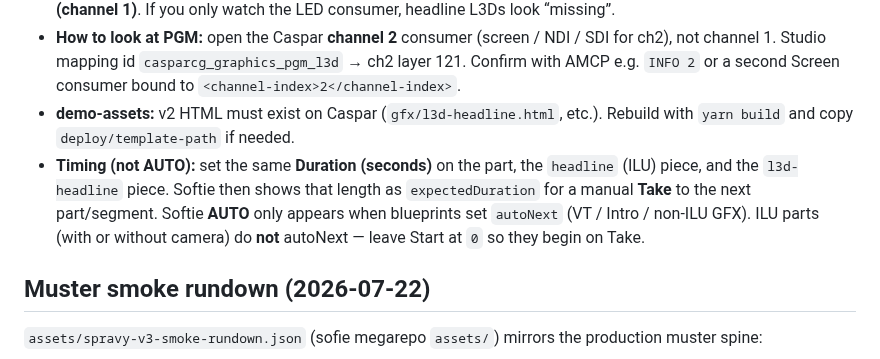
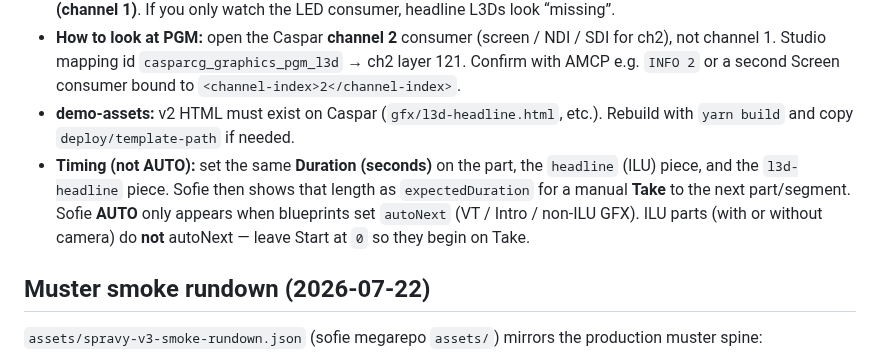
Before and after one commit to tojemoc/sofie, a Markdown page: docs/integration/SPRAVY-V2-INTEGRATION.md, the part around the change. GitHub-like rendering.

Commit message:
docs: spell Sofie correctly (not Softie)
Co-authored-by: Jakub Doboš <kubo6472@users.noreply.github.com>

```diff
--- a/docs/integration/SPRAVY-V2-INTEGRATION.md
+++ b/docs/integration/SPRAVY-V2-INTEGRATION.md
@@ -74,7 +74,7 @@ the HTML template loaded — the companion ILU PLAY still needs the file.
 - **`l3d-headline` is on PGM (Caspar channel 2)** by design; `l3d-syn` / `l3d-tema` / `l3d-mod` / ILU stay on **LED (channel 1)**. If you only watch the LED consumer, headline L3Ds look “missing”.
 - **How to look at PGM:** open the Caspar **channel 2** consumer (screen / NDI / SDI for ch2), not channel 1. Studio mapping id `casparcg_graphics_pgm_l3d` → ch2 layer 121. Confirm with AMCP e.g. `INFO 2` or a second Screen consumer bound to `<channel-index>2</channel-index>`.
 - **demo-assets:** v2 HTML must exist on Caspar (`gfx/l3d-headline.html`, etc.). Rebuild with `yarn build` and copy `deploy/template-path` if needed.
-- **Timing (not AUTO):** set the same **Duration (seconds)** on the part, the `headline` (ILU) piece, and the `l3d-headline` piece. Softie then shows that length as `expectedDuration` for a manual **Take** to the next part/segment. Softie **AUTO** only appears when blueprints set `autoNext` (VT / Intro / non-ILU GFX). ILU parts (with or without camera) do **not** autoNext — leave Start at `0` so they begin on Take.
+- **Timing (not AUTO):** set the same **Duration (seconds)** on the part, the `headline` (ILU) piece, and the `l3d-headline` piece. Sofie then shows that length as `expectedDuration` for a manual **Take** to the next part/segment. Sofie **AUTO** only appears when blueprints set `autoNext` (VT / Intro / non-ILU GFX). ILU parts (with or without camera) do **not** autoNext — leave Start at `0` so they begin on Take.
 
 ## Muster smoke rundown (2026-07-22)
 
```
